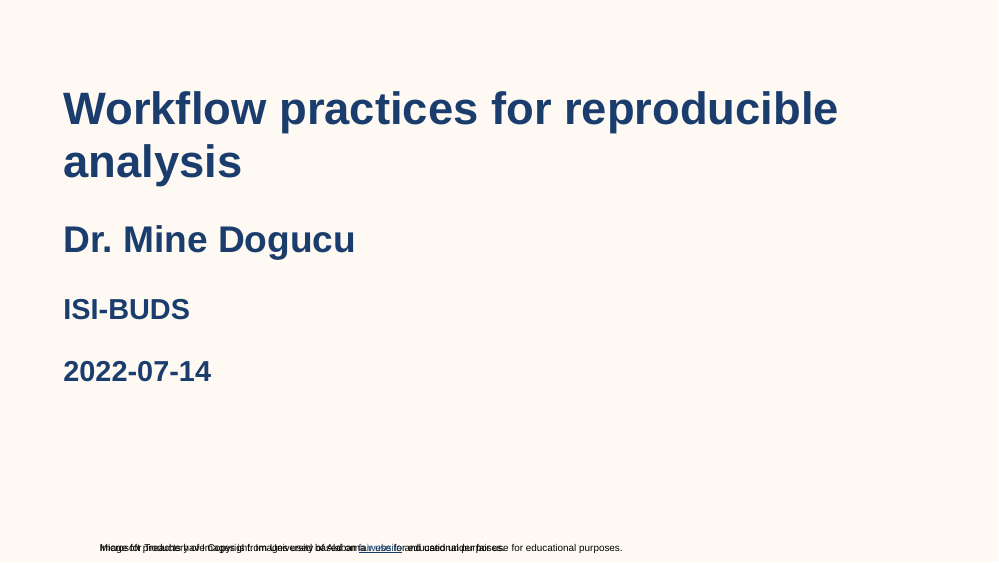
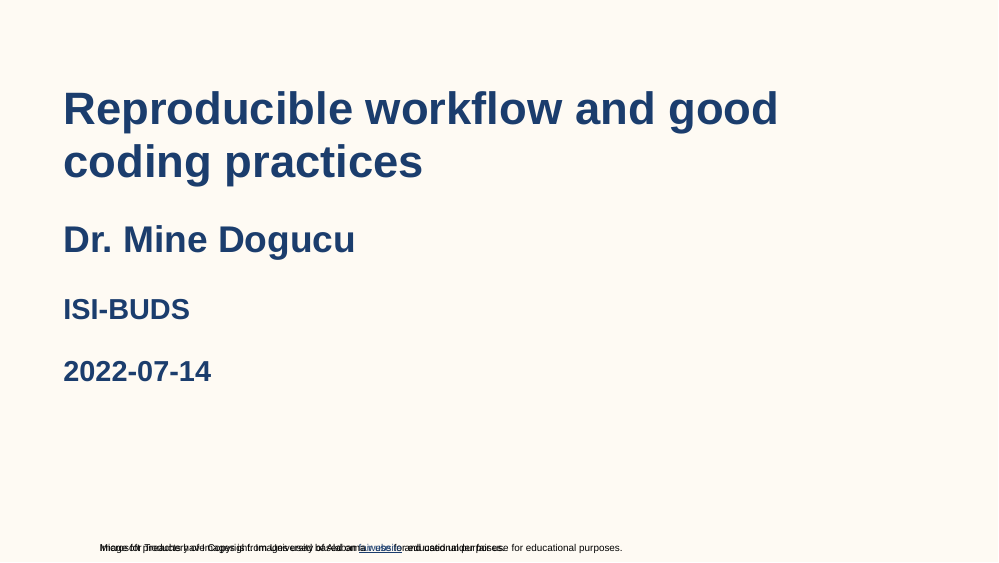
Before and after one commit to minamh9/program-2022, an R Markdown document (week1-material/day04-workflow-mutate/04a-reproducible-workflow.Rmd): page 1 of 56. The pictures show the slides in the output file week1-material/day04-workflow-mutate/04a-reproducible-workflow.html that the author committed with the source; the slides are laid out offline by our stand-in for remark.js, each with all of its steps uncovered, in fonts that may differ from those the slides ask for, and without slide numbers, shadows or browser add-ons.

Commit message:
change title for workflow

```diff
--- a/week1-material/day04-workflow-mutate/04a-reproducible-workflow.Rmd
+++ b/week1-material/day04-workflow-mutate/04a-reproducible-workflow.Rmd
@@ -1,5 +1,5 @@
 ---
-title: "Workflow practices for reproducible analysis"
+title: "Reproducible workflow and good coding practices"
 subtitle: "ISI-BUDS"
 author: "Dr. Mine Dogucu"
 date: "2022-07-14"
```
Also changed, not shown: week1-material/day04-workflow-mutate/04a-reproducible-workflow.html.
